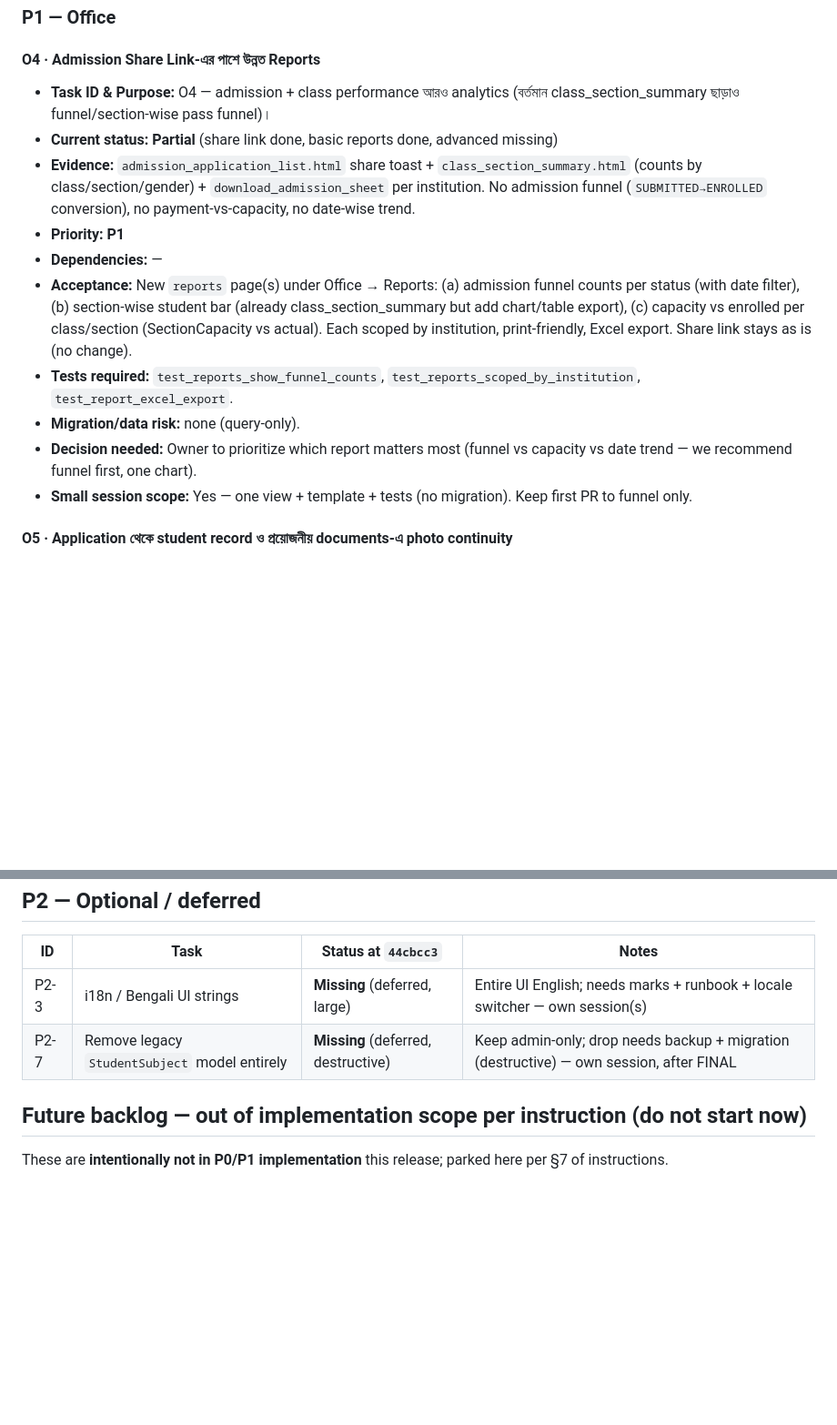
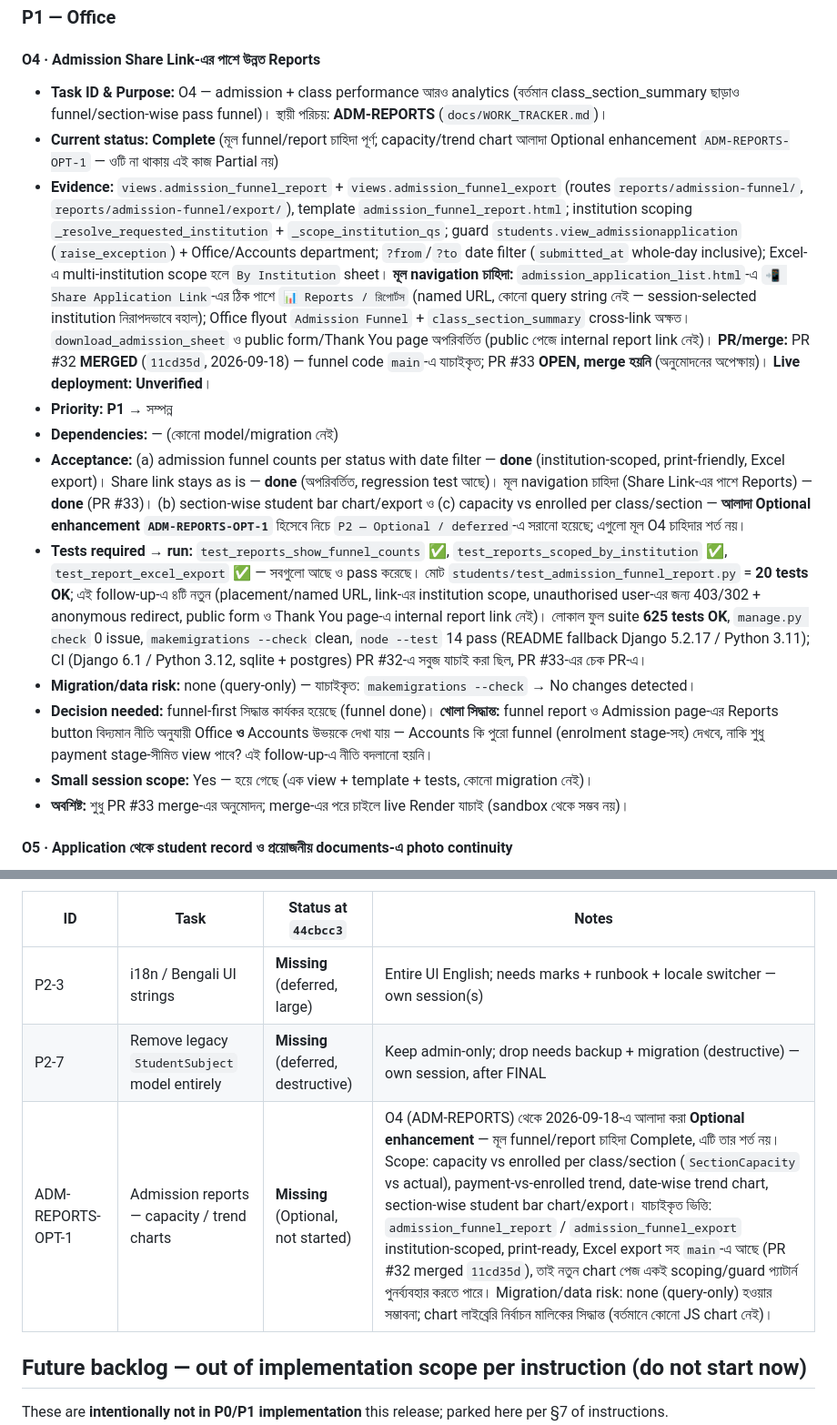
Before and after one commit to riazdzt2025-byte/school-management-system, a Markdown page: docs/TASK_BACKLOG.md, 2 parts joined by grey strips. Shown at 91% size. GitHub-like rendering; blank space fills up the shorter version.

```diff
--- a/docs/TASK_BACKLOG.md
+++ b/docs/TASK_BACKLOG.md
@@ -221,16 +221,18 @@ _Status values verified this session: **Complete** / **Partial** / **Missing** /
 ### P1 — Office
 
 #### O4 · Admission Share Link-এর পাশে উন্নত Reports
-- **Task ID & Purpose:** O4 — admission + class performance আরও analytics (বর্তমান class_section_summary ছাড়াও funnel/section-wise pass funnel)।
-- **Current status:** **Partial** (share link done, basic reports done, advanced missing)
-- **Evidence:** `admission_application_list.html` share toast + `class_section_summary.html` (counts by class/section/gender) + `download_admission_sheet` per institution. No admission funnel (`SUBMITTED→ENROLLED` conversion), no payment-vs-capacity, no date-wise trend.
-- **Priority:** **P1**
-- **Dependencies:** —
-- **Acceptance:** New `reports` page(s) under Office → Reports: (a) admission funnel counts per status (with date filter), (b) section-wise student bar (already class_section_summary but add chart/table export), (c) capacity vs enrolled per class/section (SectionCapacity vs actual). Each scoped by institution, print-friendly, Excel export. Share link stays as is (no change).
-- **Tests required:** `test_reports_show_funnel_counts`, `test_reports_scoped_by_institution`, `test_report_excel_export`.
-- **Migration/data risk:** none (query-only).
-- **Decision needed:** Owner to prioritize which report matters most (funnel vs capacity vs date trend — we recommend funnel first, one chart).
-- **Small session scope:** Yes — one view + template + tests (no migration). Keep first PR to funnel only.
+- **Task ID & Purpose:** O4 — admission + class performance আরও analytics (বর্তমান class_section_summary ছাড়াও funnel/section-wise pass funnel)। স্থায়ী পরিচয়: **ADM-REPORTS** (`docs/WORK_TRACKER.md`)।
+- **Current status:** **Complete** (মূল funnel/report চাহিদা পূর্ণ; capacity/trend chart আলাদা Optional enhancement `ADM-REPORTS-OPT-1` — ওটি না থাকায় এই কাজ Partial নয়)
+- **Evidence:** `views.admission_funnel_report` + `views.admission_funnel_export` (routes `reports/admission-funnel/`, `reports/admission-funnel/export/`), template `admission_funnel_report.html`; institution scoping `_resolve_requested_institution` + `_scope_institution_qs`; guard `students.view_admissionapplication` (`raise_exception`) + Office/Accounts department; `?from`/`?to` date filter (`submitted_at` whole-day inclusive); Excel-এ multi-institution scope হলে `By Institution` sheet। **মূল navigation চাহিদা:** `admission_application_list.html`-এ `📲 Share Application Link`-এর ঠিক পাশে `📊 Reports / রিপোর্টস` (named URL, কোনো query string নেই — session-selected institution নিরাপদভাবে বহাল); Office flyout `Admission Funnel` + `class_section_summary` cross-link অক্ষত। `download_admission_sheet` ও public form/Thank You page অপরিবর্তিত (public পেজে internal report link নেই)। **PR/merge:** PR #32 **MERGED** (`11cd35d`, 2026-09-18) — funnel code `main`-এ যাচাইকৃত; PR #33 **OPEN, merge হয়নি** (অনুমোদনের অপেক্ষায়)। **Live deployment: Unverified**।
+- **Priority:** **P1** → সম্পন্ন
+- **Dependencies:** — (কোনো model/migration নেই)
+- **Acceptance:** (a) admission funnel counts per status with date filter — **done** (institution-scoped, print-friendly, Excel export)। Share link stays as is — **done** (অপরিবর্তিত, regression test আছে)। মূল navigation চাহিদা (Share Link-এর পাশে Reports) — **done** (PR #33)। (b) section-wise student bar chart/export ও (c) capacity vs enrolled per class/section — **আলাদা Optional enhancement `ADM-REPORTS-OPT-1`** হিসেবে নিচে `P2 — Optional / deferred`-এ সরানো হয়েছে; এগুলো মূল O4 চাহিদার শর্ত নয়।
+- **Tests required → run:** `test_reports_show_funnel_counts` ✅, `test_reports_scoped_by_institution` ✅, `test_report_excel_export` ✅ — সবগুলো আছে ও pass করেছে। মোট `students/test_admission_funnel_report.py` = **20 tests OK**; এই follow-up-এ ৪টি নতুন (placement/named URL, link-এর institution scope, unauthorised user-এর জন্য 403/302 + anonymous redirect, public form ও Thank You page-এ internal report link নেই)। লোকাল ফুল suite **625 tests OK**, `manage.py check` 0 issue, `makemigrations --check` clean, `node --test` 14 pass (README fallback Django 5.2.17 / Python 3.11); CI (Django 6.1 / Python 3.12, sqlite + postgres) PR #32-এ সবুজ যাচাই করা ছিল, PR #33-এর চেক PR-এ।
+- **Migration/data risk:** none (query-only) — যাচাইকৃত: `makemigrations --check` → No changes detected।
+- **Decision needed:** funnel-first সিদ্ধান্ত কার্যকর হয়েছে (funnel done)। **খোলা সিদ্ধান্ত:** funnel report ও Admission page-এর Reports button বিদ্যমান নীতি অনুযায়ী Office **ও** Accounts উভয়কে দেখা যায় — Accounts কি পুরো funnel (enrolment stage-সহ) দেখবে, নাকি শুধু payment stage-সীমিত view পাবে? এই follow-up-এ নীতি বদলানো হয়নি।
+- **Small session scope:** Yes — হয়ে গেছে (এক view + template + tests, কোনো migration নেই)।
+- **অবশিষ্ট:** শুধু PR #33 merge-এর অনুমোদন; merge-এর পরে চাইলে live Render যাচাই (sandbox থেকে সম্ভব নয়)।
+
 
 #### O5 · Application থেকে student record ও প্রয়োজনীয় documents-এ photo continuity
 - **Task ID & Purpose:** O5 — application-এ আপলোড করা photo student record + ID/TC/certificate-এ দেখা।
@@ -348,6 +350,7 @@ _Status values verified this session: **Complete** / **Partial** / **Missing** /
 |---|---|---|---|
 | P2-3 | i18n / Bengali UI strings | **Missing** (deferred, large) | Entire UI English; needs marks + runbook + locale switcher — own session(s) |
 | P2-7 | Remove legacy `StudentSubject` model entirely | **Missing** (deferred, destructive) | Keep admin-only; drop needs backup + migration (destructive) — own session, after FINAL |
+| ADM-REPORTS-OPT-1 | Admission reports — capacity / trend charts | **Missing** (Optional, not started) | O4 (ADM-REPORTS) থেকে 2026-09-18-এ আলাদা করা **Optional enhancement** — মূল funnel/report চাহিদা Complete, এটি তার শর্ত নয়। Scope: capacity vs enrolled per class/section (`SectionCapacity` vs actual), payment-vs-enrolled trend, date-wise trend chart, section-wise student bar chart/export। যাচাইকৃত ভিত্তি: `admission_funnel_report` / `admission_funnel_export` institution-scoped, print-ready, Excel export সহ `main`-এ আছে (PR #32 merged `11cd35d`), তাই নতুন chart পেজ একই scoping/guard প্যাটার্ন পুনর্ব্যবহার করতে পারে। Migration/data risk: none (query-only) হওয়ার সম্ভাবনা; chart লাইব্রেরি নির্বাচন মালিকের সিদ্ধান্ত (বর্তমানে কোনো JS chart নেই)। |
 
 ## Future backlog — out of implementation scope per instruction (do not start now)
 
```
Also changed, not shown: docs/PROJECT_STATUS.md (+1 -1 lines), docs/WORK_TRACKER.md (added, +172 -0 lines).
